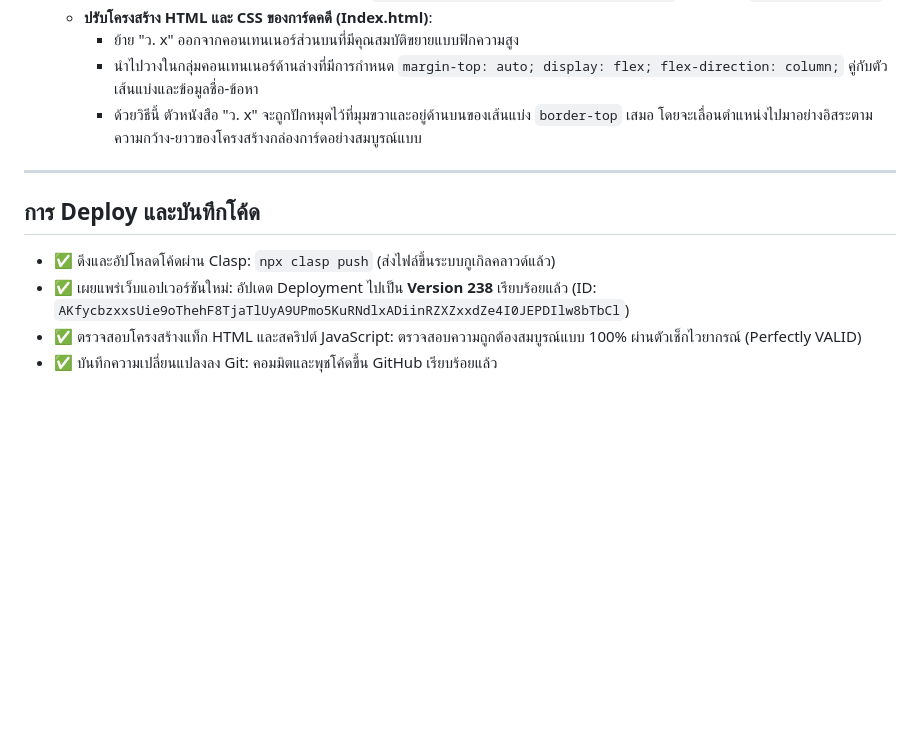
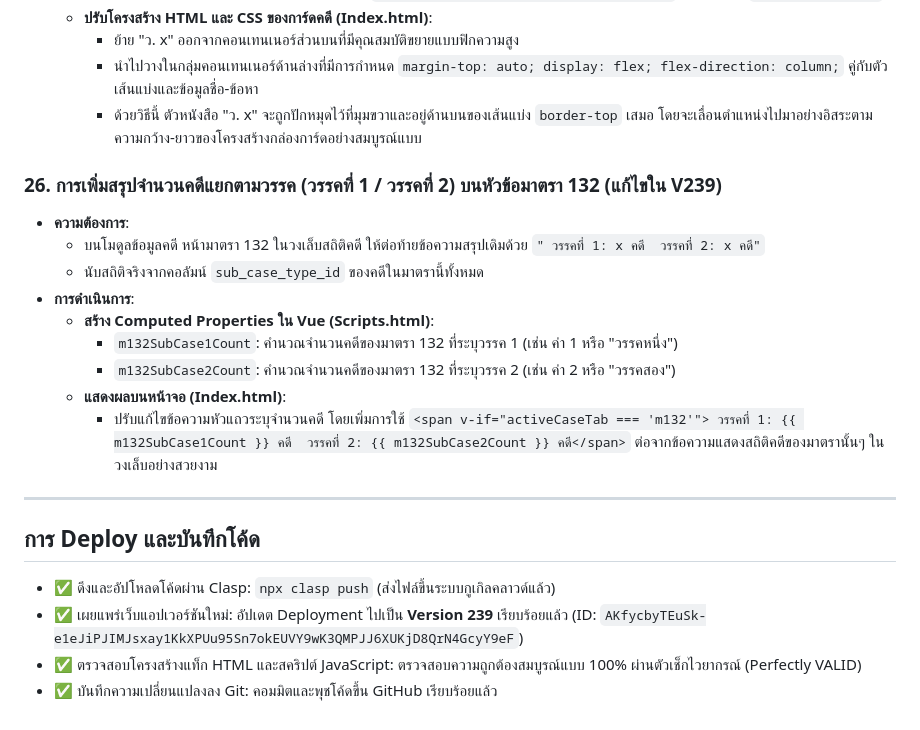
Before and after one commit to acoptzerom-pixel/CCMS, a Markdown page: walkthrough.md, the part around the change. Drawn GitHub-style; blank space fills up the shorter version.

Commit message:
Update walkthrough.md with version 239 details

```diff
--- a/walkthrough.md
+++ b/walkthrough.md
@@ -296,10 +296,21 @@
     - นำไปวางในกลุ่มคอนเทนเนอร์ด้านล่างที่มีการกำหนด `margin-top: auto; display: flex; flex-direction: column;` คู่กับตัวเส้นแบ่งและข้อมูลชื่อ-ข้อหา
     - ด้วยวิธีนี้ ตัวหนังสือ "ว. x" จะถูกปักหมุดไว้ที่มุมขวาและอยู่ด้านบนของเส้นแบ่ง `border-top` เสมอ โดยจะเลื่อนตำแหน่งไปมาอย่างอิสระตามความกว้าง-ยาวของโครงสร้างกล่องการ์ดอย่างสมบูรณ์แบบ
 
+### 26. การเพิ่มสรุปจำนวนคดีแยกตามวรรค (วรรคที่ 1 / วรรคที่ 2) บนหัวข้อมาตรา 132 (แก้ไขใน V239)
+* **ความต้องการ**:
+  - บนโมดูลข้อมูลคดี หน้ามาตรา 132 ในวงเล็บสถิติคดี ให้ต่อท้ายข้อความสรุปเดิมด้วย `" วรรคที่ 1: x คดี  วรรคที่ 2: x คดี"`
+  - นับสถิติจริงจากคอลัมน์ `sub_case_type_id` ของคดีในมาตรานี้ทั้งหมด
+* **การดำเนินการ**:
+  - **สร้าง Computed Properties ใน Vue (Scripts.html)**:
+    - `m132SubCase1Count`: คำนวณจำนวนคดีของมาตรา 132 ที่ระบุวรรค 1 (เช่น ค่า 1 หรือ "วรรคหนึ่ง")
+    - `m132SubCase2Count`: คำนวณจำนวนคดีของมาตรา 132 ที่ระบุวรรค 2 (เช่น ค่า 2 หรือ "วรรคสอง")
+  - **แสดงผลบนหน้าจอ (Index.html)**:
+    - ปรับแก้ไขข้อความหัวแถวระบุจำนวนคดี โดยเพิ่มการใช้ `<span v-if="activeCaseTab === 'm132'"> วรรคที่ 1: {{ m132SubCase1Count }} คดี  วรรคที่ 2: {{ m132SubCase2Count }} คดี</span>` ต่อจากข้อความแสดงสถิติคดีของมาตรานั้นๆ ในวงเล็บอย่างสวยงาม
+
 ---
 
 ## การ Deploy และบันทึกโค้ด
 - ✅ ดึงและอัปโหลดโค้ดผ่าน Clasp: `npx clasp push` (ส่งไฟล์ขึ้นระบบกูเกิลคลาวด์แล้ว)
-- ✅ เผยแพร่เว็บแอปเวอร์ชันใหม่: อัปเดต Deployment ไปเป็น **Version 238** เรียบร้อยแล้ว (ID: `AKfycbzxxsUie9oThehF8TjaTlUyA9UPmo5KuRNdlxADiinRZXZxxdZe4I0JEPDIlw8bTbCl`)
+- ✅ เผยแพร่เว็บแอปเวอร์ชันใหม่: อัปเดต Deployment ไปเป็น **Version 239** เรียบร้อยแล้ว (ID: `AKfycbyTEuSk-e1eJiPJIMJsxay1KkXPUu95Sn7okEUVY9wK3QMPJJ6XUKjD8QrN4GcyY9eF`)
 - ✅ ตรวจสอบโครงสร้างแท็ก HTML และสคริปต์ JavaScript: ตรวจสอบความถูกต้องสมบูรณ์แบบ 100% ผ่านตัวเช็กไวยากรณ์ (Perfectly VALID)
 - ✅ บันทึกความเปลี่ยนแปลงลง Git: คอมมิตและพุชโค้ดขึ้น GitHub เรียบร้อยแล้ว
```
